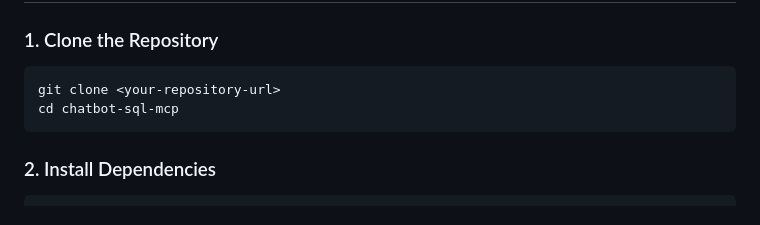
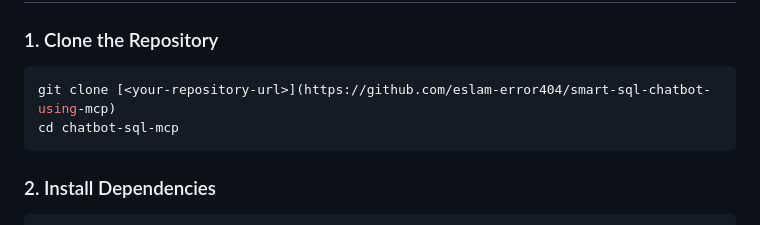
Before and after one commit to eslam-error404/smart-sql-chatbot-using-mcp, a Markdown page: README.md, the part around the change. GitHub-like rendering.

````diff
--- a/README.md
+++ b/README.md
@@ -23,7 +23,7 @@ Before running this application, make sure you have:
 
 ### 1. Clone the Repository
 ```bash
-git clone <your-repository-url>
+git clone [<your-repository-url>](https://github.com/eslam-error404/smart-sql-chatbot-using-mcp)
 cd chatbot-sql-mcp
 ```
 
````
